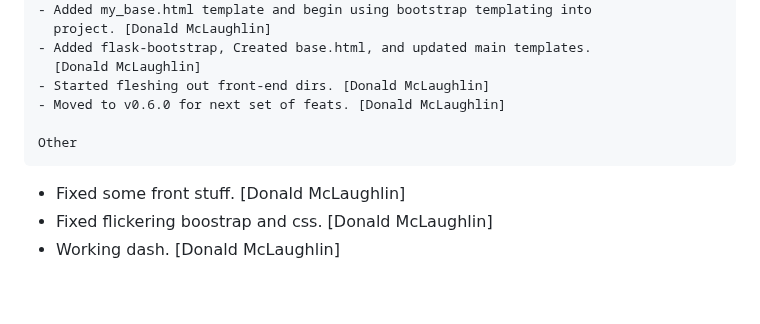
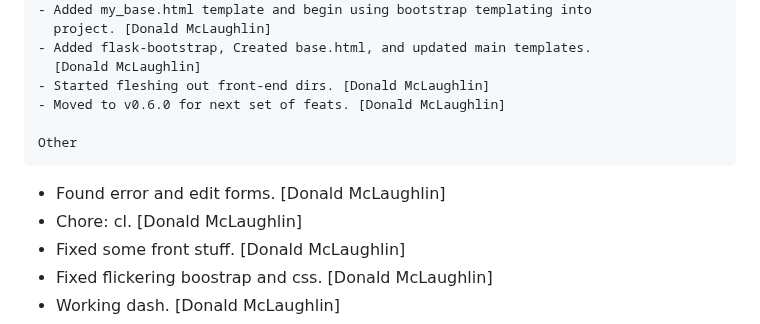
Before and after one commit to don1997/csm, a Markdown page: CHANGELOG.md, the part around the change. GitHub-like rendering; blank space fills up the shorter version.

Commit message:
Chore: cl

```diff
--- a/CHANGELOG.md
+++ b/CHANGELOG.md
@@ -23,6 +23,8 @@ New
 
 Other
 ~~~~~
+- Found error and edit forms. [Donald McLaughlin]
+- Chore: cl. [Donald McLaughlin]
 - Fixed some front stuff. [Donald McLaughlin]
 - Fixed flickering boostrap and css. [Donald McLaughlin]
 - Working dash. [Donald McLaughlin]
```
